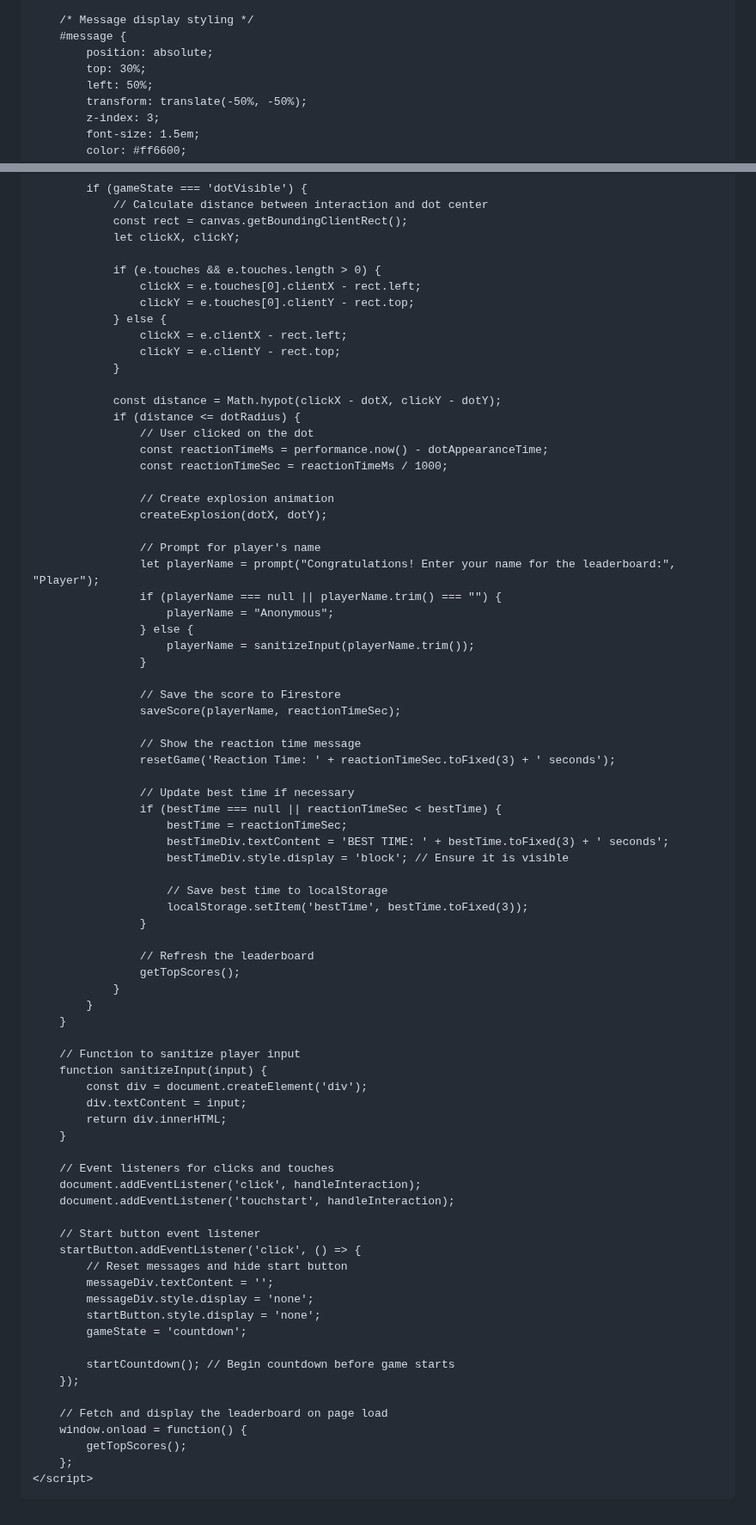
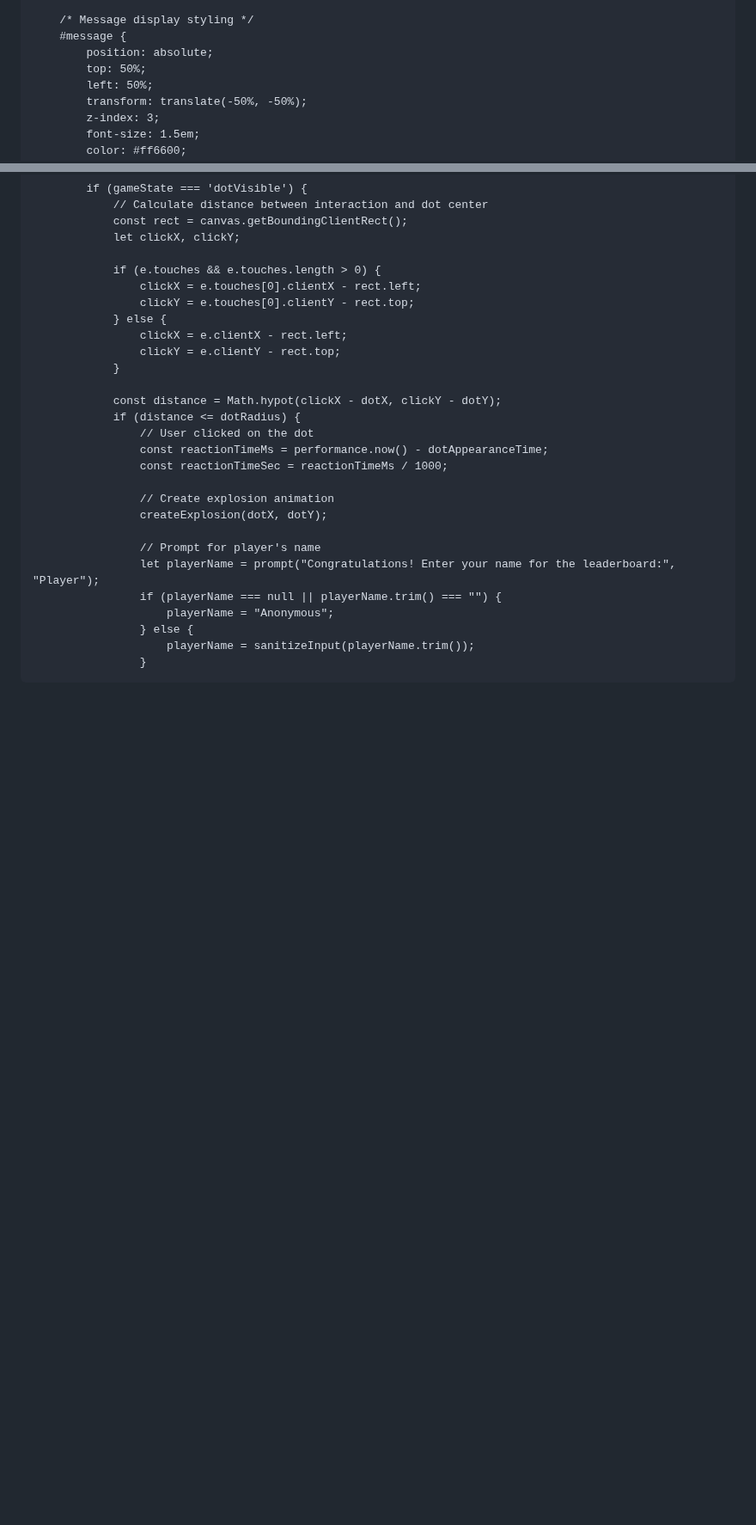
Before and after one commit to BagelFan820/BagelFan820.github.io, a Markdown page: README.md, 2 parts joined by grey strips. Shown at 86% size. GitHub-like rendering; blank space fills up the shorter version.

```diff
--- a/README.md
+++ b/README.md
@@ -66,7 +67,7 @@
         /* Message display styling */
         #message {
             position: absolute;
-            top: 30%;
+            top: 50%;
             left: 50%;
             transform: translate(-50%, -50%);
             z-index: 3;
@@ -430,55 +431,3 @@
                     } else {
                         playerName = sanitizeInput(playerName.trim());
                     }
-
-                    // Save the score to Firestore
-                    saveScore(playerName, reactionTimeSec);
-
-                    // Show the reaction time message
-                    resetGame('Reaction Time: ' + reactionTimeSec.toFixed(3) + ' seconds');
-
-                    // Update best time if necessary
-                    if (bestTime === null || reactionTimeSec < bestTime) {
-                        bestTime = reactionTimeSec;
-                        bestTimeDiv.textContent = 'BEST TIME: ' + bestTime.toFixed(3) + ' seconds';
-                        bestTimeDiv.style.display = 'block'; // Ensure it is visible
-
-                        // Save best time to localStorage
-                        localStorage.setItem('bestTime', bestTime.toFixed(3));
-                    }
-
-                    // Refresh the leaderboard
-                    getTopScores();
-                }
-            }
-        }
-
-        // Function to sanitize player input
-        function sanitizeInput(input) {
-            const div = document.createElement('div');
-            div.textContent = input;
-            return div.innerHTML;
-        }
-
-        // Event listeners for clicks and touches
-        document.addEventListener('click', handleInteraction);
-        document.addEventListener('touchstart', handleInteraction);
-
-        // Start button event listener
-        startButton.addEventListener('click', () => {
-            // Reset messages and hide start button
-            messageDiv.textContent = '';
-            messageDiv.style.display = 'none';
-            startButton.style.display = 'none';
-            gameState = 'countdown';
-
-            startCountdown(); // Begin countdown before game starts
-        });
-
-        // Fetch and display the leaderboard on page load
-        window.onload = function() {
-            getTopScores();
-        };
-    </script>
-</body>
-</html>
```
Also changed, not shown: other parts of README.md (+1 -0 lines).
